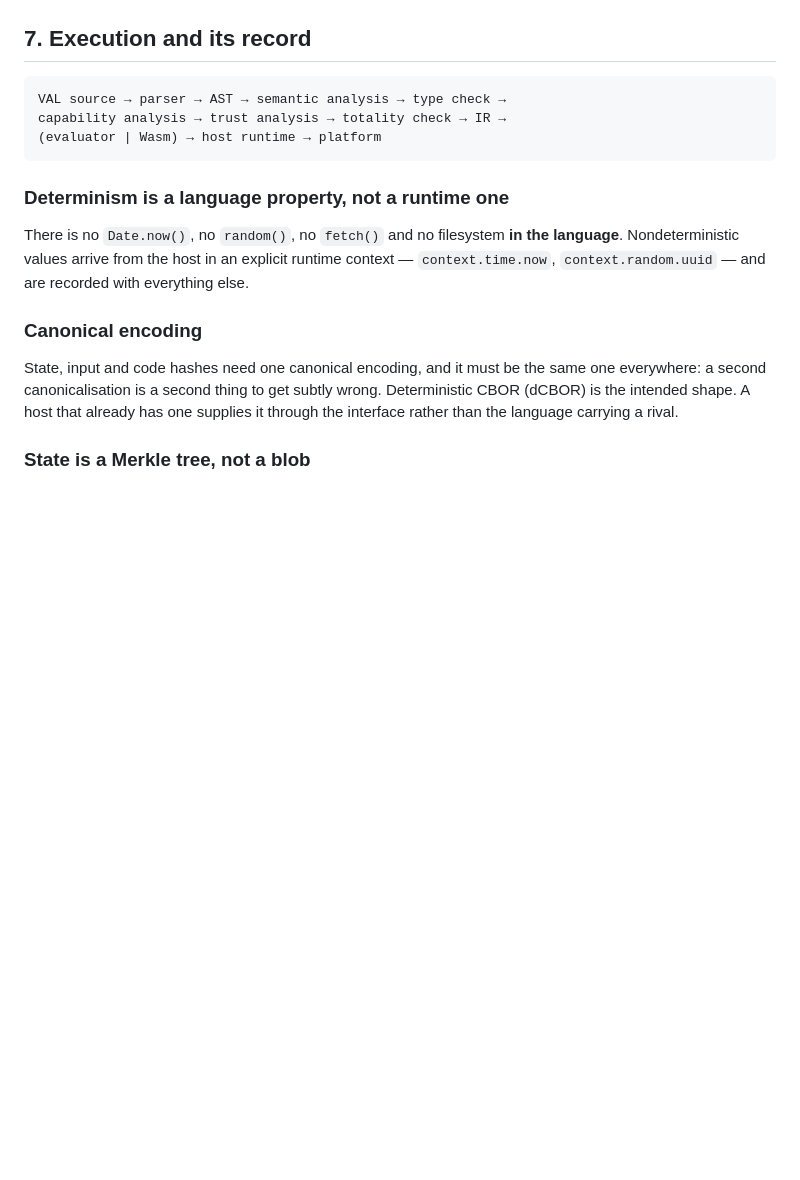
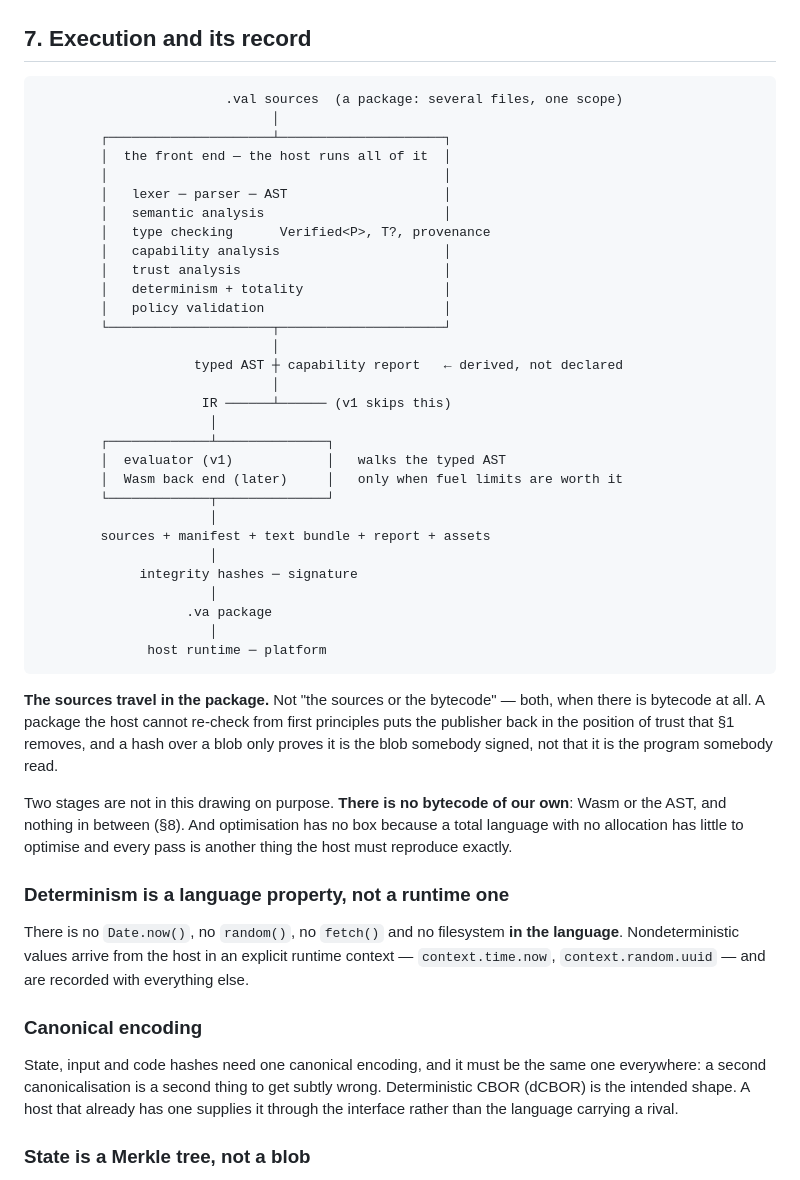
Before and after one commit to vaulet-id/val, a Markdown page: docs/spec.md, the part around the change. Drawn GitHub-style; blank space fills up the shorter version.

````diff
--- a/docs/spec.md
+++ b/docs/spec.md
@@ -686,10 +686,48 @@ stay true, which means watching what people reach for.
 ## 7. Execution and its record
 
 ```
-VAL source → parser → AST → semantic analysis → type check →
-capability analysis → trust analysis → totality check → IR →
-(evaluator | Wasm) → host runtime → platform
+                        .val sources  (a package: several files, one scope)
+                              │
+        ┌─────────────────────┴─────────────────────┐
+        │  the front end — the host runs all of it  │
+        │                                           │
+        │   lexer ─ parser ─ AST                    │
+        │   semantic analysis                       │
+        │   type checking      Verified<P>, T?, provenance
+        │   capability analysis                     │
+        │   trust analysis                          │
+        │   determinism + totality                  │
+        │   policy validation                       │
+        └─────────────────────┬─────────────────────┘
+                              │
+                    typed AST ┼ capability report   ← derived, not declared
+                              │
+                     IR ──────┴────── (v1 skips this)
+                      │
+        ┌─────────────┴──────────────┐
+        │  evaluator (v1)            │   walks the typed AST
+        │  Wasm back end (later)     │   only when fuel limits are worth it
+        └─────────────┬──────────────┘
+                      │
+        sources + manifest + text bundle + report + assets
+                      │
+             integrity hashes ─ signature
+                      │
+                   .va package
+                      │
+              host runtime ─ platform
 ```
+
+**The sources travel in the package.** Not "the sources or the bytecode" —
+both, when there is bytecode at all. A package the host cannot re-check from
+first principles puts the publisher back in the position of trust that §1
+removes, and a hash over a blob only proves it is the blob somebody signed, not
+that it is the program somebody read.
+
+Two stages are not in this drawing on purpose. **There is no bytecode of our
+own**: Wasm or the AST, and nothing in between (§8). And optimisation has no box
+because a total language with no allocation has little to optimise and every
+pass is another thing the host must reproduce exactly.
 
 ### Determinism is a language property, not a runtime one
 
````
Also changed, not shown: README.md (+23 -10 lines).
